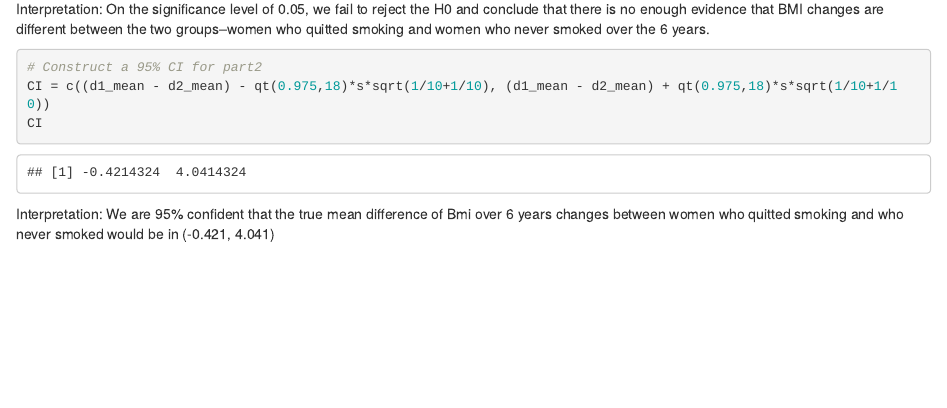
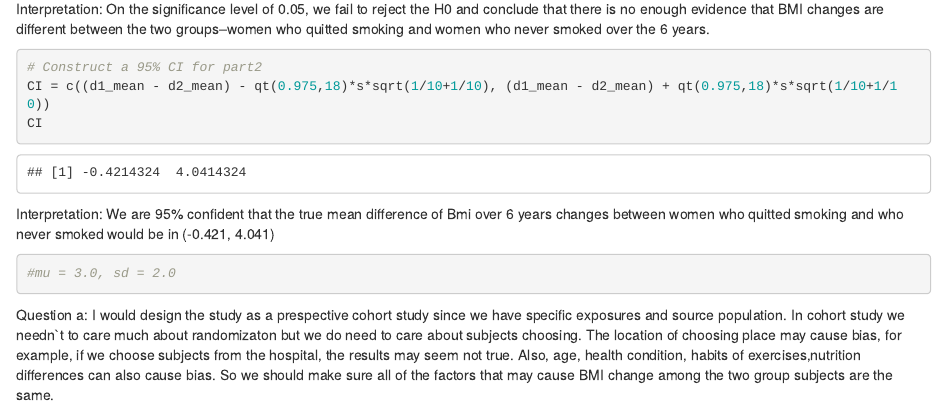
Before and after one commit to Xinyao0118/bm_3, an R Markdown document (hm3_bm.Rmd): the page in a window 1100 px wide, from 2740 px down. The pictures show the output file hm3_bm.html that the author committed with the source, opened offline.

Commit message:
on progress

````diff
--- a/hm3_bm.Rmd
+++ b/hm3_bm.Rmd
@@ -85,4 +85,9 @@ Interpretation: We are 95% confident that the true mean difference of Bmi over 6
 
 ```{r p2_4}
 
+#mu = 3.0, sd = 2.0
+
+
+
 ```
+Question a: I would design the study as a prespective cohort study since we have specific exposures and source population. In cohort study we needn`t to care much about randomizaton but we do need to care about subjects choosing. The location of choosing place may cause bias, for example, if we choose subjects from the hospital, the results may seem not true. Also, age, health condition, habits of exercises,nutrition differences can also cause bias. So we should make sure all of the factors that may cause BMI change among the two group subjects are the same.
````
Also changed, not shown: hm3_bm.html.
